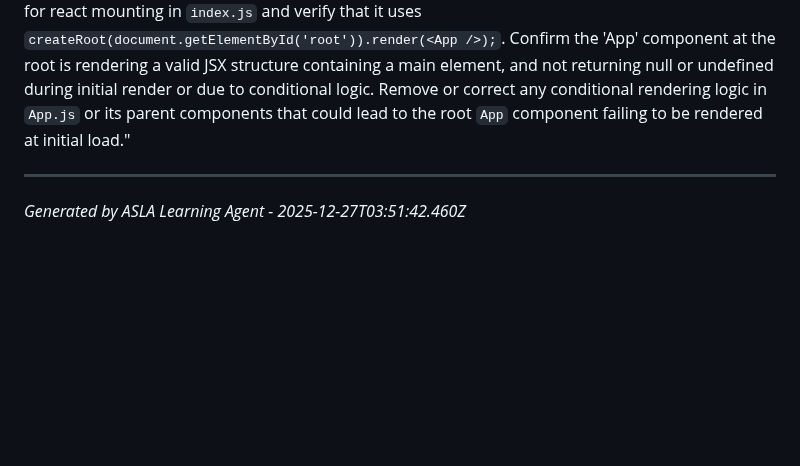
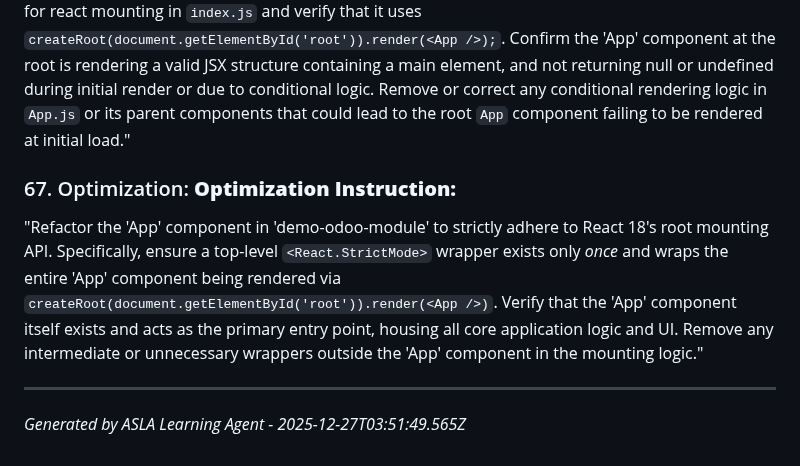
Before and after one commit to buya-v/odoo-module, a Markdown page: docs/LESSONS_LEARNED.md, the part around the change. GitHub-like rendering; blank space fills up the shorter version.

Commit message:
build: Cycle 10 - Production build by ASLA

```diff
--- a/docs/LESSONS_LEARNED.md
+++ b/docs/LESSONS_LEARNED.md
@@ -976,5 +976,9 @@ Refactor the `demo-odoo-module`'s root component structure to strictly adhere to
 
 "Refactor the `src/App.js` component to explicitly use React 18's `createRoot` API for application mounting and verify its usage in `index.js`. Ensure the root component rendered by `createRoot` encapsulates the entire `App` component structure. Specifically, locate and correct the element used for react mounting in `index.js` and verify that it uses `createRoot(document.getElementById('root')).render(<App />);`. Confirm the 'App' component at the root is rendering a valid JSX structure containing a main element, and not returning null or undefined during initial render or due to conditional logic. Remove or correct any conditional rendering logic in `App.js` or its parent components that could lead to the root `App` component failing to be rendered at initial load."
 
+### 67. Optimization: **Optimization Instruction:**
+
+"Refactor the 'App' component in 'demo-odoo-module' to strictly adhere to React 18's root mounting API.  Specifically, ensure a top-level `<React.StrictMode>` wrapper exists only *once* and wraps the entire 'App' component being rendered via `createRoot(document.getElementById('root')).render(<App />)`.  Verify that the 'App' component itself exists and acts as the primary entry point, housing all core application logic and UI. Remove any intermediate or unnecessary wrappers outside the 'App' component in the mounting logic."
+
 ---
-*Generated by ASLA Learning Agent - 2025-12-27T03:51:42.460Z*
+*Generated by ASLA Learning Agent - 2025-12-27T03:51:49.565Z*
```
